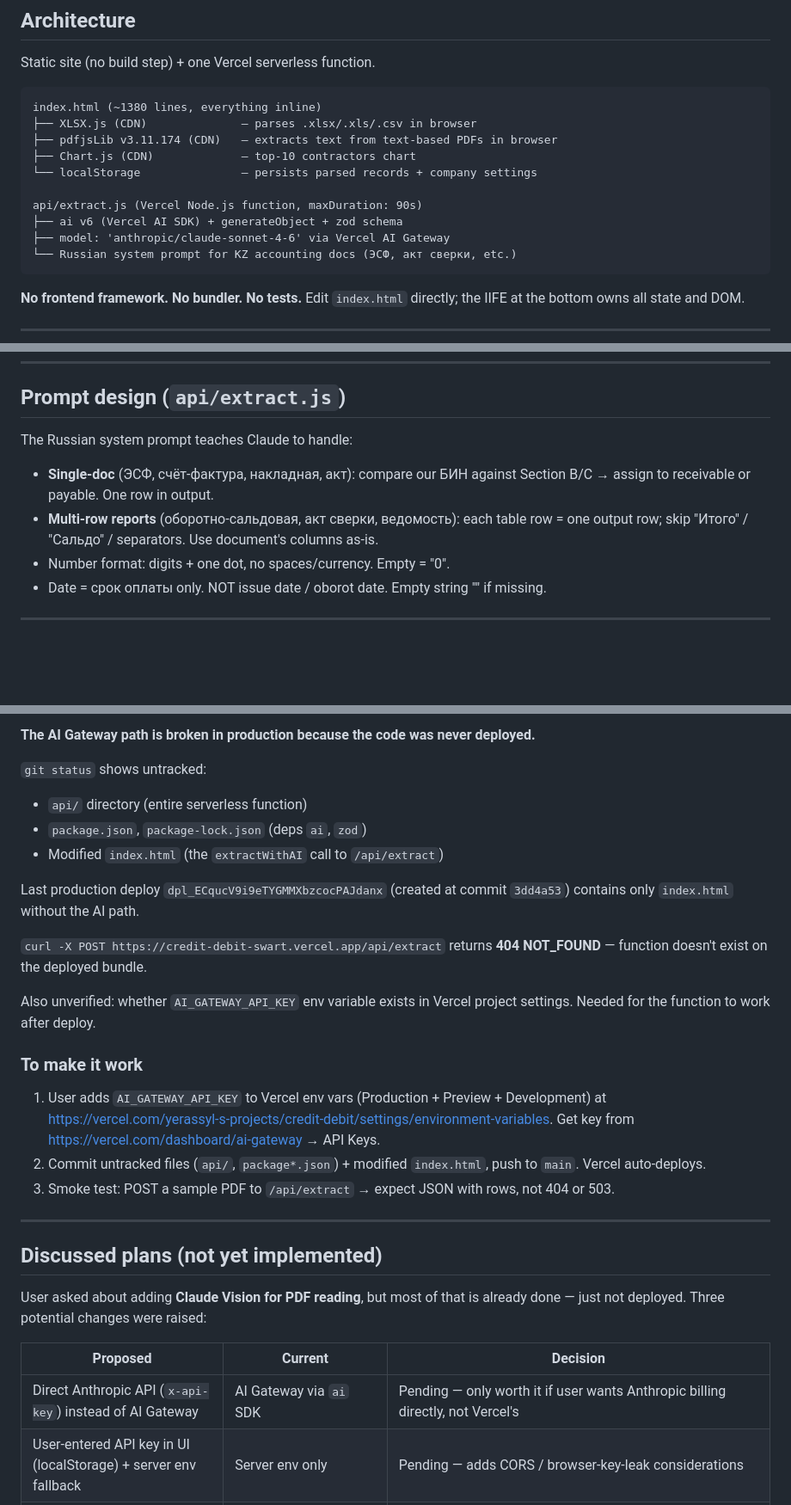
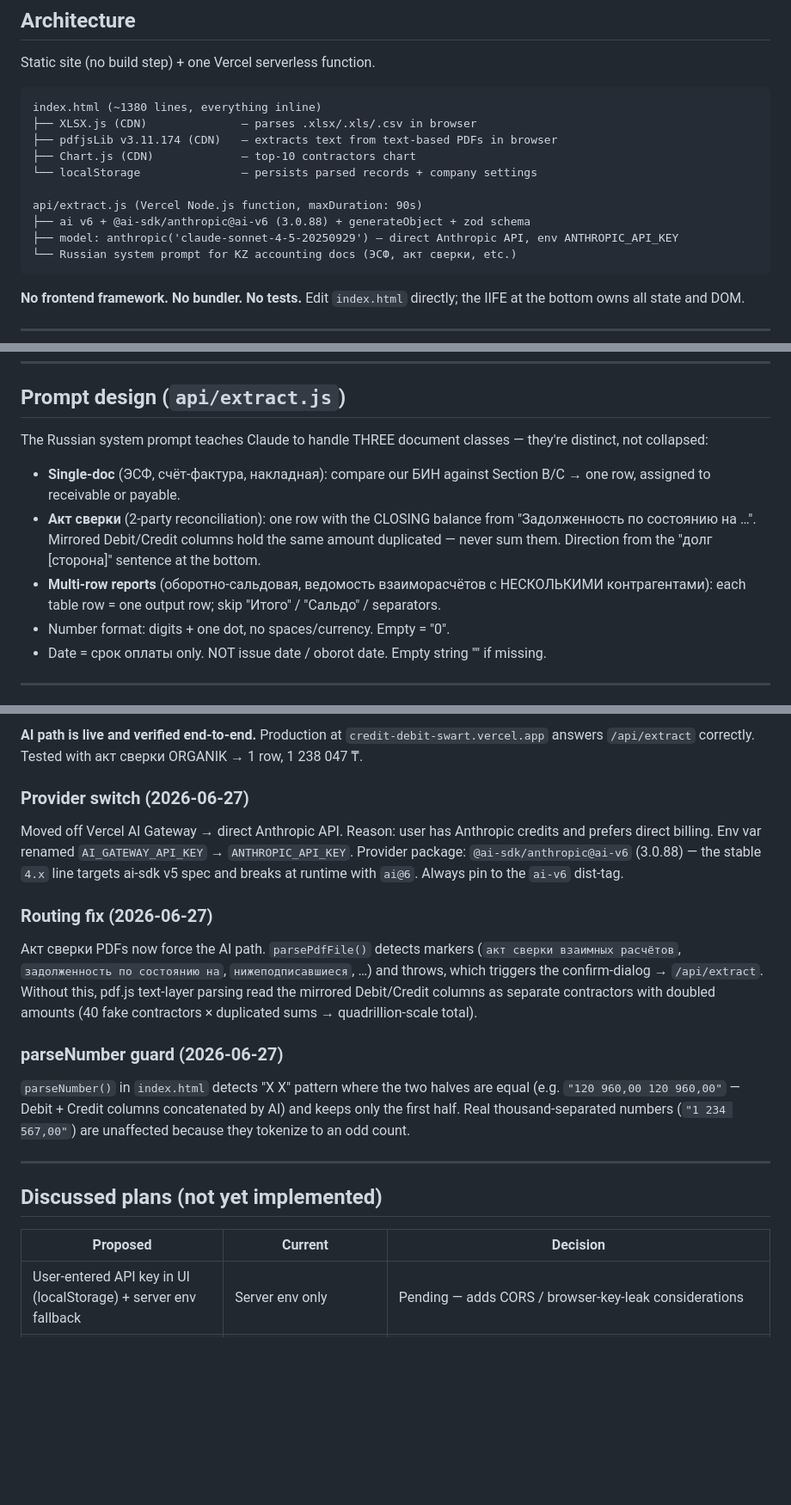
Before and after one commit to mubarak17-coder/Credit-debit-, a Markdown page: CLAUDE.md, 3 parts joined by grey strips. Shown at 86% size. Rendered like a GitHub page; blank space fills up the shorter version.

Commit message:
Update CLAUDE.md: AI path live, provider switch, akt sverki routing

````diff
--- a/CLAUDE.md
+++ b/CLAUDE.md
@@ -19,8 +19,8 @@ index.html (~1380 lines, everything inline)
 └── localStorage               — persists parsed records + company settings
 
 api/extract.js (Vercel Node.js function, maxDuration: 90s)
-├── ai v6 (Vercel AI SDK) + generateObject + zod schema
-├── model: 'anthropic/claude-sonnet-4-6' via Vercel AI Gateway
+├── ai v6 + @ai-sdk/anthropic@ai-v6 (3.0.88) + generateObject + zod schema
+├── model: anthropic('claude-sonnet-4-5-20250929') — direct Anthropic API, env ANTHROPIC_API_KEY
 └── Russian system prompt for KZ accounting docs (ЭСФ, акт сверки, etc.)
 ```
 
@@ -76,9 +76,10 @@ Always goes straight to AI path — `extractWithAI()`.
 
 ## Prompt design (`api/extract.js`)
 
-The Russian system prompt teaches Claude to handle:
-- **Single-doc** (ЭСФ, счёт-фактура, накладная, акт): compare our БИН against Section B/C → assign to receivable or payable. One row in output.
-- **Multi-row reports** (оборотно-сальдовая, акт сверки, ведомость): each table row = one output row; skip "Итого" / "Сальдо" / separators. Use document's columns as-is.
+The Russian system prompt teaches Claude to handle THREE document classes — they're distinct, not collapsed:
+- **Single-doc** (ЭСФ, счёт-фактура, накладная): compare our БИН against Section B/C → one row, assigned to receivable or payable.
+- **Акт сверки** (2-party reconciliation): one row with the CLOSING balance from "Задолженность по состоянию на …". Mirrored Debit/Credit columns hold the same amount duplicated — never sum them. Direction from the "долг [сторона]" sentence at the bottom.
+- **Multi-row reports** (оборотно-сальдовая, ведомость взаиморасчётов с НЕСКОЛЬКИМИ контрагентами): each table row = one output row; skip "Итого" / "Сальдо" / separators.
 - Number format: digits + one dot, no spaces/currency. Empty = "0".
 - Date = срок оплаты only. NOT issue date / oborot date. Empty string "" if missing.
 
@@ -88,32 +89,21 @@ The Russian system prompt teaches Claude to handle:
 
-**The AI Gateway path is broken in production because the code was never deployed.**
+**AI path is live and verified end-to-end.** Production at `credit-debit-swart.vercel.app` answers `/api/extract` correctly. Tested with акт сверки ORGANIK → 1 row, 1 238 047 ₸.
 
-`git status` shows untracked:
-- `api/` directory (entire serverless function)
-- `package.json`, `package-lock.json` (deps `ai`, `zod`)
-- Modified `index.html` (the `extractWithAI` call to `/api/extract`)
+### Provider switch (2026-06-27)
+Moved off Vercel AI Gateway → direct Anthropic API. Reason: user has Anthropic credits and prefers direct billing. Env var renamed `AI_GATEWAY_API_KEY` → `ANTHROPIC_API_KEY`. Provider package: `@ai-sdk/anthropic@ai-v6` (3.0.88) — the stable `4.x` line targets ai-sdk v5 spec and breaks at runtime with `ai@6`. Always pin to the `ai-v6` dist-tag.
 
-Last production deploy `dpl_ECqucV9i9eTYGMMXbzcocPAJdanx` (created at commit `3dd4a53`) contains only `index.html` without the AI path.
+### Routing fix (2026-06-27)
+Акт сверки PDFs now force the AI path. `parsePdfFile()` detects markers (`акт сверки взаимных расчётов`, `задолженность по состоянию на`, `нижеподписавшиеся`, …) and throws, which triggers the confirm-dialog → `/api/extract`. Without this, pdf.js text-layer parsing read the mirrored Debit/Credit columns as separate contractors with doubled amounts (40 fake contractors × duplicated sums → quadrillion-scale total).
 
-`curl -X POST https://credit-debit-swart.vercel.app/api/extract` returns **404 NOT_FOUND** — function doesn't exist on the deployed bundle.
-
-Also unverified: whether `AI_GATEWAY_API_KEY` env variable exists in Vercel project settings. Needed for the function to work after deploy.
-
-### To make it work
-
-1. User adds `AI_GATEWAY_API_KEY` to Vercel env vars (Production + Preview + Development) at https://vercel.com/yerassyl-s-projects/credit-debit/settings/environment-variables. Get key from https://vercel.com/dashboard/ai-gateway → API Keys.
-2. Commit untracked files (`api/`, `package*.json`) + modified `index.html`, push to `main`. Vercel auto-deploys.
-3. Smoke test: POST a sample PDF to `/api/extract` → expect JSON with rows, not 404 or 503.
+### parseNumber guard (2026-06-27)
+`parseNumber()` in `index.html` detects "X X" pattern where the two halves are equal (e.g. `"120 960,00 120 960,00"` — Debit + Credit columns concatenated by AI) and keeps only the first half. Real thousand-separated numbers (`"1 234 567,00"`) are unaffected because they tokenize to an odd count.
 
 ---
 
 ## Discussed plans (not yet implemented)
 
-User asked about adding **Claude Vision for PDF reading**, but most of that is already done — just not deployed. Three potential changes were raised:
-
 | Proposed | Current | Decision |
 |---|---|---|
-| Direct Anthropic API (`x-api-key`) instead of AI Gateway | AI Gateway via `ai` SDK | Pending — only worth it if user wants Anthropic billing directly, not Vercel's |
 | User-entered API key in UI (localStorage) + server env fallback | Server env only | Pending — adds CORS / browser-key-leak considerations |
 | Client-side `pdf.js → canvas → PNG → {type:'image'}` | Send PDF blob as `{type:'file'}` to Claude | **Don't do this.** Claude's PDF support uses text layer + vision; rasterizing first loses text quality. Only switch if there's a concrete reason (e.g. > 32 MB PDFs, or moving off Claude file API). |
 | Add `document_number` to extracted fields | Not extracted | Pending — trivial: add to zod schema + prompt. |
````
Also changed, not shown: other parts of CLAUDE.md (+1 -1 lines).
